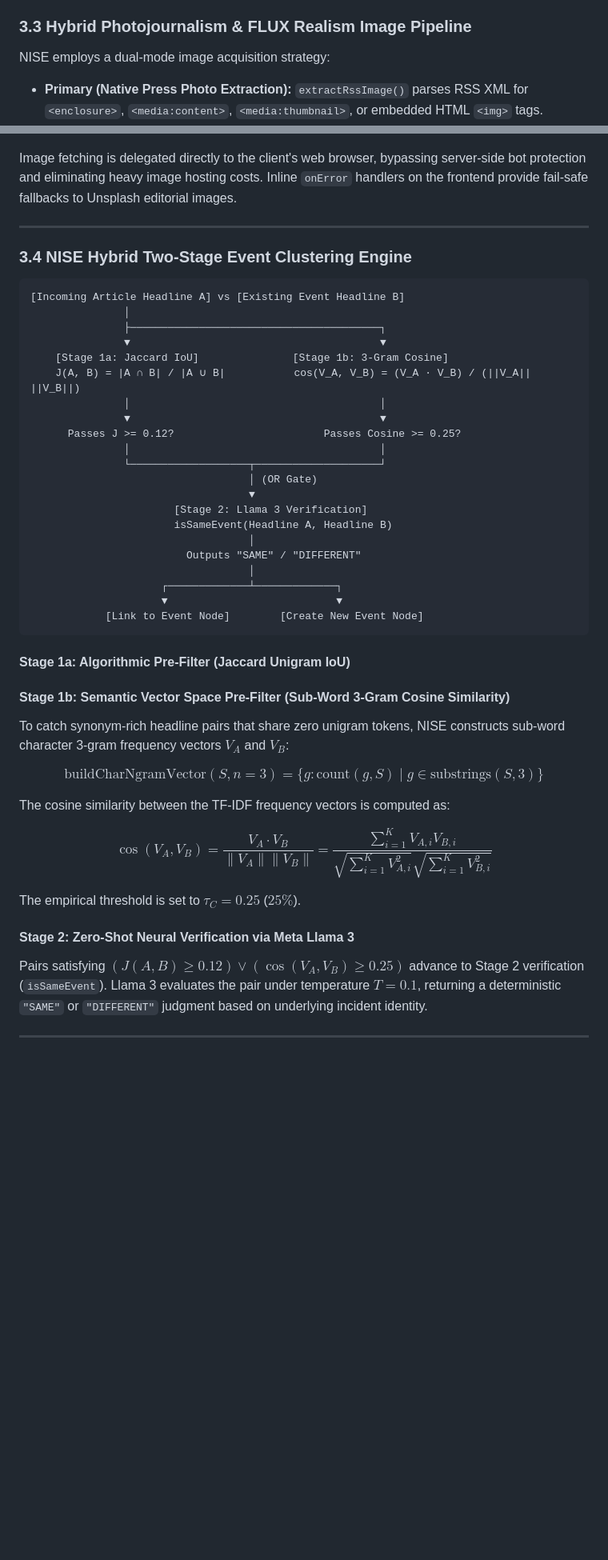
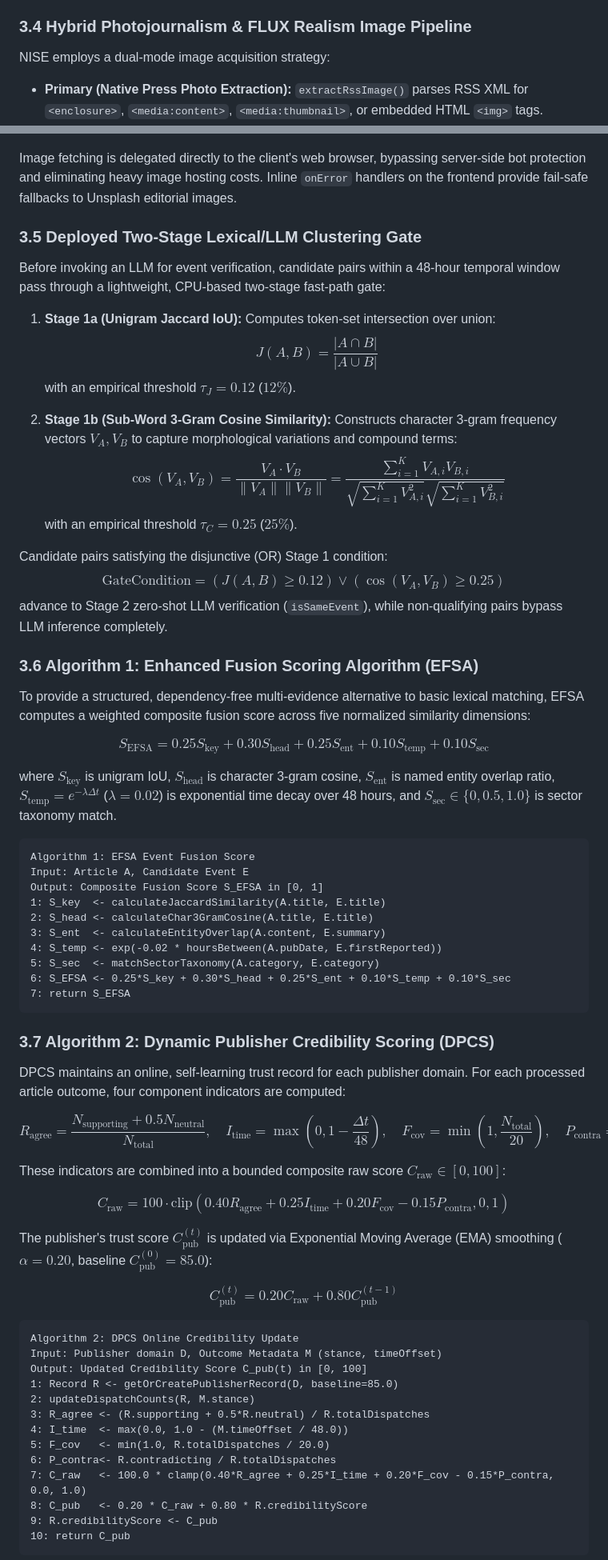
Before and after one commit to Jayadasan777/NEWS-AI-AGGREGATOR, a Markdown page: docs/IEEE_RESEARCH_PAPER_14PAGES.md, 2 parts joined by grey strips. Shown at 80% size. Drawn GitHub-style; blank space fills up the shorter version.

Commit message:
docs(ieee-paper): update Section III methodology with EFSA and 4-component DPCS formulas (Eq. 1-10) plus implementation notes

````diff
--- a/docs/IEEE_RESEARCH_PAPER_14PAGES.md
+++ b/docs/IEEE_RESEARCH_PAPER_14PAGES.md
@@ -177,7 +178,7 @@ The model is prompted to output a single JSON object containing:
 3. `social_hashtags`: Array of 10–14 viral hashtags (`#NewsAI #TechNews #Sector`).
 4. `image_prompt`: Camera optics prompt specifying 35mm lens, f/2.8 aperture, natural lighting, and Reuters/AP news photojournalism style.
 
-### 3.3 Hybrid Photojournalism & FLUX Realism Image Pipeline
+### 3.4 Hybrid Photojournalism & FLUX Realism Image Pipeline
 NISE employs a dual-mode image acquisition strategy:
 - **Primary (Native Press Photo Extraction):** `extractRssImage()` parses RSS XML for `<enclosure>`, `<media:content>`, `<media:thumbnail>`, or embedded HTML `<img>` tags.
 - **Fallback (FLUX Realism AI Generation):** If no native photo exists, `generateAndHostImage()` builds a keyless, prompt-encoded URL using the `pollinations.ai` FLUX Realism engine [17]:
@@ -186,48 +187,67 @@ $$\text{URL} = \text{\small https://image.pollinations.ai/prompt/}\text{EncodedP
 
 Image fetching is delegated directly to the client's web browser, bypassing server-side bot protection and eliminating heavy image hosting costs. Inline `onError` handlers on the frontend provide fail-safe fallbacks to Unsplash editorial images.
 
----
+### 3.5 Deployed Two-Stage Lexical/LLM Clustering Gate
+Before invoking an LLM for event verification, candidate pairs within a 48-hour temporal window pass through a lightweight, CPU-based two-stage fast-path gate:
 
-### 3.4 NISE Hybrid Two-Stage Event Clustering Engine
+1. **Stage 1a (Unigram Jaccard IoU):** Computes token-set intersection over union:
+   $$J(A, B) = \frac{|A \cap B|}{|A \cup B|} \tag{2}$$
+   with an empirical threshold $\tau_J = 0.12$ ($12\%$).
 
-```
-[Incoming Article Headline A] vs [Existing Event Headline B]
-               │
-               ├────────────────────────────────────────┐
-               ▼                                        ▼
-    [Stage 1a: Jaccard IoU]               [Stage 1b: 3-Gram Cosine]
-    J(A, B) = |A ∩ B| / |A ∪ B|           cos(V_A, V_B) = (V_A · V_B) / (||V_A|| ||V_B||)
-               │                                        │
-               ▼                                        ▼
-      Passes J >= 0.12?                        Passes Cosine >= 0.25?
-               │                                        │
-               └───────────────────┬────────────────────┘
-                                   │ (OR Gate)
-                                   ▼
-                       [Stage 2: Llama 3 Verification]
-                       isSameEvent(Headline A, Headline B)
-                                   │
-                         Outputs "SAME" / "DIFFERENT"
-                                   │
-                     ┌─────────────┴─────────────┐
-                     ▼                           ▼
-            [Link to Event Node]        [Create New Event Node]
+2. **Stage 1b (Sub-Word 3-Gram Cosine Similarity):** Constructs character 3-gram frequency vectors $V_A, V_B$ to capture morphological variations and compound terms:
+   $$\cos(V_A, V_B) = \frac{V_A \cdot V_B}{\|V_A\| \|V_B\|} = \frac{\sum_{i=1}^K V_{A,i} V_{B,i}}{\sqrt{\sum_{i=1}^K V_{A,i}^2} \sqrt{\sum_{i=1}^K V_{B,i}^2}} \tag{3}$$
+   with an empirical threshold $\tau_C = 0.25$ ($25\%$).
+
+Candidate pairs satisfying the disjunctive (OR) Stage 1 condition:
+$$\text{GateCondition} = (J(A,B) \ge 0.12) \lor (\cos(V_A, V_B) \ge 0.25) \tag{4}$$
+advance to Stage 2 zero-shot LLM verification (`isSameEvent`), while non-qualifying pairs bypass LLM inference completely.
+
+### 3.6 Algorithm 1: Enhanced Fusion Scoring Algorithm (EFSA)
+To provide a structured, dependency-free multi-evidence alternative to basic lexical matching, EFSA computes a weighted composite fusion score across five normalized similarity dimensions:
+
+$$S_{\text{EFSA}} = 0.25 S_{\text{key}} + 0.30 S_{\text{head}} + 0.25 S_{\text{ent}} + 0.10 S_{\text{temp}} + 0.10 S_{\text{sec}} \tag{5}$$
+
+where $S_{\text{key}}$ is unigram IoU, $S_{\text{head}}$ is character 3-gram cosine, $S_{\text{ent}}$ is named entity overlap ratio, $S_{\text{temp}} = e^{-\lambda \Delta t}$ ($\lambda = 0.02$) is exponential time decay over 48 hours, and $S_{\text{sec}} \in \{0, 0.5, 1.0\}$ is sector taxonomy match.
+
+```text
+Algorithm 1: EFSA Event Fusion Score
+Input: Article A, Candidate Event E
+Output: Composite Fusion Score S_EFSA in [0, 1]
+1: S_key  <- calculateJaccardSimilarity(A.title, E.title)
+2: S_head <- calculateChar3GramCosine(A.title, E.title)
+3: S_ent  <- calculateEntityOverlap(A.content, E.summary)
+4: S_temp <- exp(-0.02 * hoursBetween(A.pubDate, E.firstReported))
+5: S_sec  <- matchSectorTaxonomy(A.category, E.category)
+6: S_EFSA <- 0.25*S_key + 0.30*S_head + 0.25*S_ent + 0.10*S_temp + 0.10*S_sec
+7: return S_EFSA
 ```
 
-#### Stage 1a: Algorithmic Pre-Filter (Jaccard Unigram IoU)
-#### Stage 1b: Semantic Vector Space Pre-Filter (Sub-Word 3-Gram Cosine Similarity)
-To catch synonym-rich headline pairs that share zero unigram tokens, NISE constructs sub-word character 3-gram frequency vectors $V_A$ and $V_B$:
+### 3.7 Algorithm 2: Dynamic Publisher Credibility Scoring (DPCS)
+DPCS maintains an online, self-learning trust record for each publisher domain. For each processed article outcome, four component indicators are computed:
 
-$$\text{buildCharNgramVector}(S, n=3) = \{ g : \text{count}(g, S) \mid g \in \text{substrings}(S, 3) \}$$
+$$R_{\text{agree}} = \frac{N_{\text{supporting}} + 0.5 N_{\text{neutral}}}{N_{\text{total}}}, \quad I_{\text{time}} = \max\left(0, 1 - \frac{\Delta t}{48}\right), \quad F_{\text{cov}} = \min\left(1, \frac{N_{\text{total}}}{20}\right), \quad P_{\text{contra}} = \frac{N_{\text{contradicting}}}{N_{\text{total}}} \tag{6}$$
 
-The cosine similarity between the TF-IDF frequency vectors is computed as:
+These indicators are combined into a bounded composite raw score $C_{\text{raw}} \in [0, 100]$:
 
-$$\cos(V_A, V_B) = \frac{V_A \cdot V_B}{\|V_A\| \|V_B\|} = \frac{\sum_{i=1}^K V_{A,i} V_{B,i}}{\sqrt{\sum_{i=1}^K V_{A,i}^2} \sqrt{\sum_{i=1}^K V_{B,i}^2}}$$
+$$C_{\text{raw}} = 100 \cdot \text{clip}\left(0.40 R_{\text{agree}} + 0.25 I_{\text{time}} + 0.20 F_{\text{cov}} - 0.15 P_{\text{contra}}, 0, 1\right) \tag{7}$$
 
-The empirical threshold is set to $\tau_C = 0.25$ ($25\%$).
+The publisher's trust score $C_{\text{pub}}^{(t)}$ is updated via Exponential Moving Average (EMA) smoothing ($\alpha = 0.20$, baseline $C_{\text{pub}}^{(0)} = 85.0$):
 
-#### Stage 2: Zero-Shot Neural Verification via Meta Llama 3
-Pairs satisfying $(J(A,B) \ge 0.12) \lor (\cos(V_A, V_B) \ge 0.25)$ advance to Stage 2 verification (`isSameEvent`). Llama 3 evaluates the pair under temperature $T=0.1$, returning a deterministic `"SAME"` or `"DIFFERENT"` judgment based on underlying incident identity.
+$$C_{\text{pub}}^{(t)} = 0.20 C_{\text{raw}} + 0.80 C_{\text{pub}}^{(t-1)} \tag{8}$$
 
----
+```text
+Algorithm 2: DPCS Online Credibility Update
+Input: Publisher domain D, Outcome Metadata M (stance, timeOffset)
+Output: Updated Credibility Score C_pub(t) in [0, 100]
+1: Record R <- getOrCreatePublisherRecord(D, baseline=85.0)
+2: updateDispatchCounts(R, M.stance)
+3: R_agree <- (R.supporting + 0.5*R.neutral) / R.totalDispatches
+4: I_time  <- max(0.0, 1.0 - (M.timeOffset / 48.0))
+5: F_cov   <- min(1.0, R.totalDispatches / 20.0)
+6: P_contra<- R.contradicting / R.totalDispatches
+7: C_raw   <- 100.0 * clamp(0.40*R_agree + 0.25*I_time + 0.20*F_cov - 0.15*P_contra, 0.0, 1.0)
+8: C_pub   <- 0.20 * C_raw + 0.80 * R.credibilityScore
+9: R.credibilityScore <- C_pub
+10: return C_pub
+```
 
````
Also changed, not shown: other parts of docs/IEEE_RESEARCH_PAPER_14PAGES.md (+20 -41 lines).
